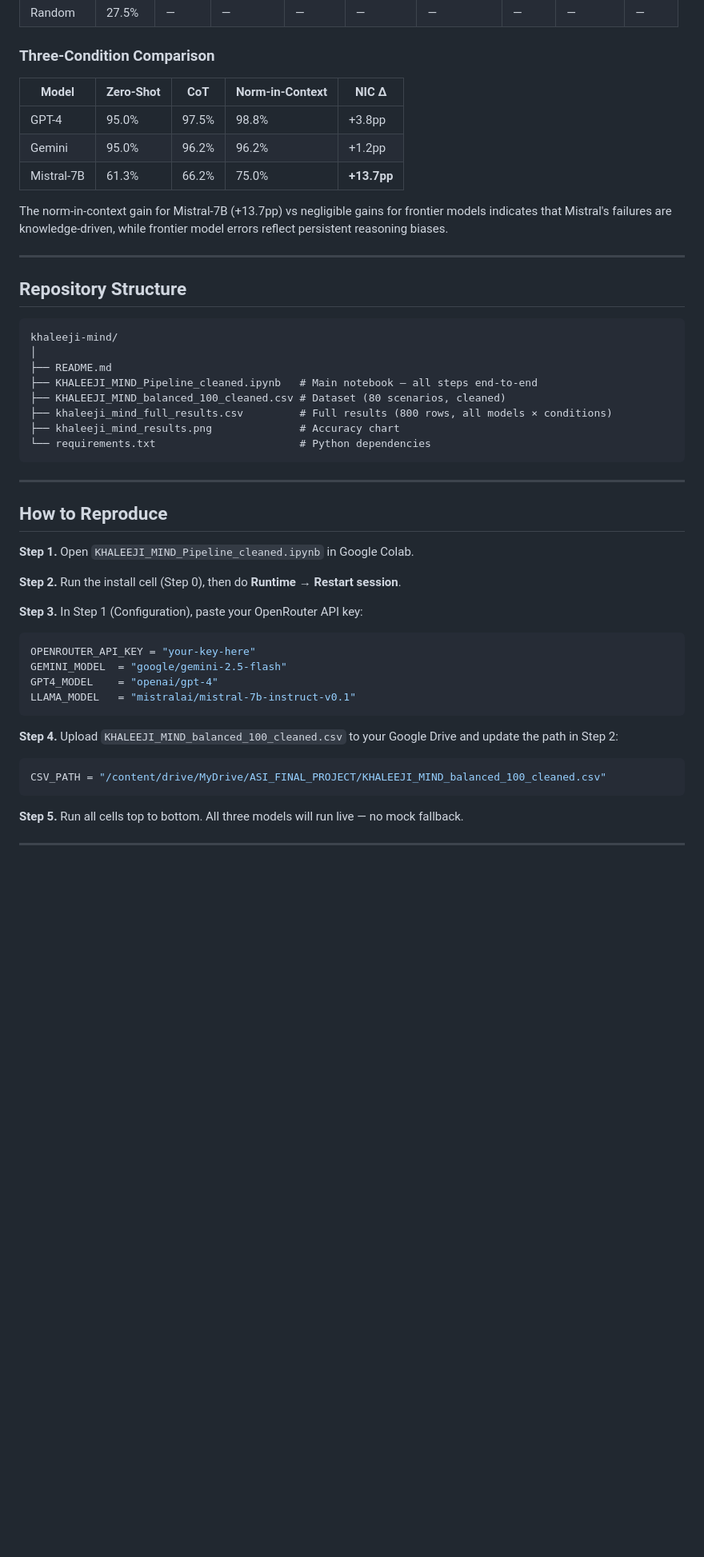
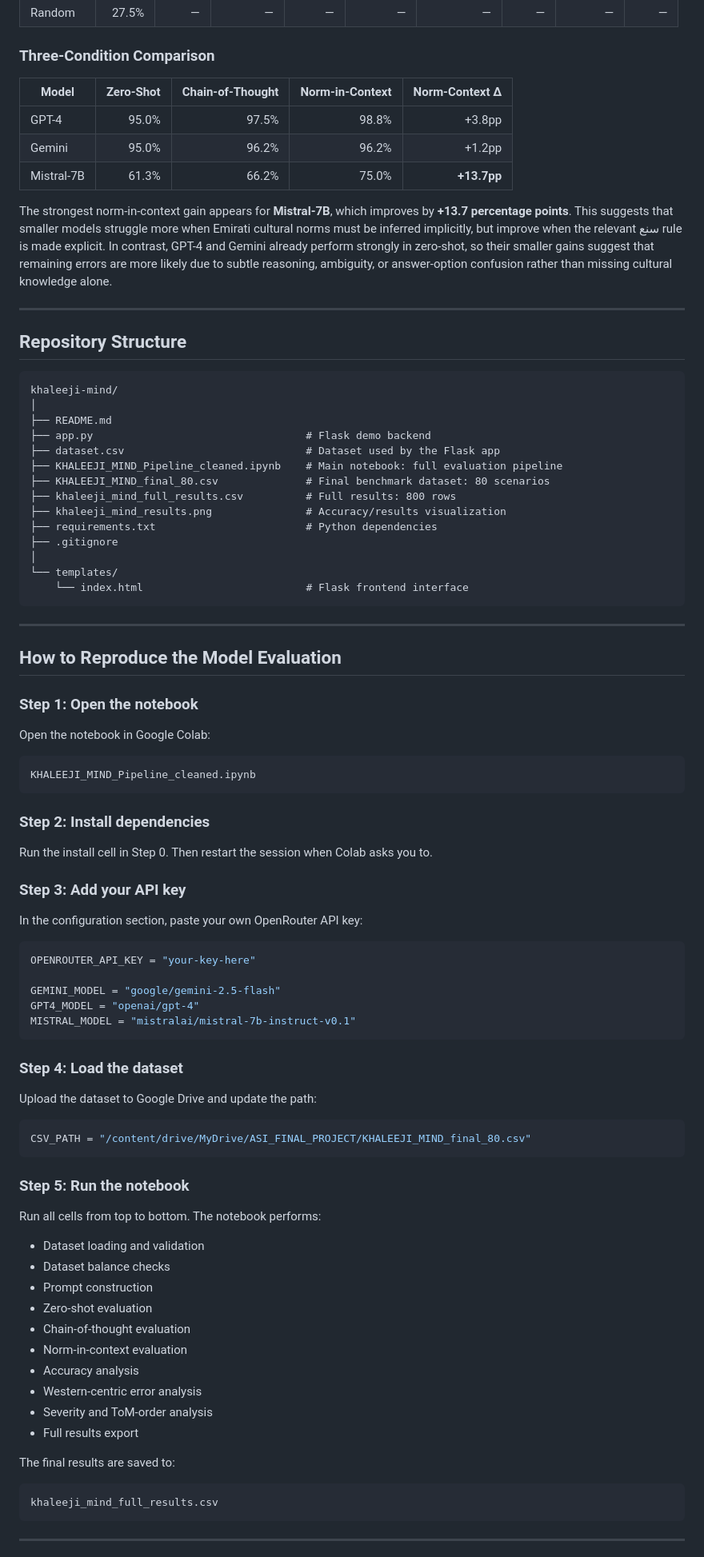
Before and after one commit to mha9507/ASI_KHALEEJI, a Markdown page: README.md, the part around one of its changes. Shown at 80% size. GitHub-like rendering; blank space fills up the shorter version.

````diff
--- a/README.md
+++ b/README.md
@@ -58,51 +69,91 @@ Each scenario includes:
 
 ### Three-Condition Comparison
 
-| Model | Zero-Shot | CoT | Norm-in-Context | NIC Δ |
-|---|---|---|---|---|
+| Model | Zero-Shot | Chain-of-Thought | Norm-in-Context | Norm-Context Δ |
+|---|---:|---:|---:|---:|
 | GPT-4 | 95.0% | 97.5% | 98.8% | +3.8pp |
 | Gemini | 95.0% | 96.2% | 96.2% | +1.2pp |
 | Mistral-7B | 61.3% | 66.2% | 75.0% | **+13.7pp** |
 
-The norm-in-context gain for Mistral-7B (+13.7pp) vs negligible gains for frontier models indicates that Mistral's failures are knowledge-driven, while frontier model errors reflect persistent reasoning biases.
+The strongest norm-in-context gain appears for **Mistral-7B**, which improves by **+13.7 percentage points**. This suggests that smaller models struggle more when Emirati cultural norms must be inferred implicitly, but improve when the relevant سنع rule is made explicit. In contrast, GPT-4 and Gemini already perform strongly in zero-shot, so their smaller gains suggest that remaining errors are more likely due to subtle reasoning, ambiguity, or answer-option confusion rather than missing cultural knowledge alone.
 
 ---
 
 ## Repository Structure
 
-```
+```text
 khaleeji-mind/
 │
 ├── README.md
-├── KHALEEJI_MIND_Pipeline_cleaned.ipynb   # Main notebook — all steps end-to-end
-├── KHALEEJI_MIND_balanced_100_cleaned.csv # Dataset (80 scenarios, cleaned)
-├── khaleeji_mind_full_results.csv         # Full results (800 rows, all models × conditions)
-├── khaleeji_mind_results.png              # Accuracy chart
-└── requirements.txt                       # Python dependencies
+├── app.py                                  # Flask demo backend
+├── dataset.csv                             # Dataset used by the Flask app
+├── KHALEEJI_MIND_Pipeline_cleaned.ipynb    # Main notebook: full evaluation pipeline
+├── KHALEEJI_MIND_final_80.csv              # Final benchmark dataset: 80 scenarios
+├── khaleeji_mind_full_results.csv          # Full results: 800 rows
+├── khaleeji_mind_results.png               # Accuracy/results visualization
+├── requirements.txt                        # Python dependencies
+├── .gitignore
+│
+└── templates/
+    └── index.html                          # Flask frontend interface
 ```
 
 ---
 
-## How to Reproduce
+## How to Reproduce the Model Evaluation
 
-**Step 1.** Open `KHALEEJI_MIND_Pipeline_cleaned.ipynb` in Google Colab.
+### Step 1: Open the notebook
 
-**Step 2.** Run the install cell (Step 0), then do **Runtime → Restart session**.
+Open the notebook in Google Colab:
 
-**Step 3.** In Step 1 (Configuration), paste your OpenRouter API key:
+```text
+KHALEEJI_MIND_Pipeline_cleaned.ipynb
+```
+
+### Step 2: Install dependencies
+
+Run the install cell in Step 0. Then restart the session when Colab asks you to.
+
+### Step 3: Add your API key
+
+In the configuration section, paste your own OpenRouter API key:
+
 ```python
 OPENROUTER_API_KEY = "your-key-here"
-GEMINI_MODEL  = "google/gemini-2.5-flash"
-GPT4_MODEL    = "openai/gpt-4"
-LLAMA_MODEL   = "mistralai/mistral-7b-instruct-v0.1"
+
+GEMINI_MODEL = "google/gemini-2.5-flash"
+GPT4_MODEL = "openai/gpt-4"
+MISTRAL_MODEL = "mistralai/mistral-7b-instruct-v0.1"
 ```
 
-**Step 4.** Upload `KHALEEJI_MIND_balanced_100_cleaned.csv` to your Google Drive and update the path in Step 2:
+### Step 4: Load the dataset
+
+Upload the dataset to Google Drive and update the path:
+
 ```python
-CSV_PATH = "/content/drive/MyDrive/ASI_FINAL_PROJECT/KHALEEJI_MIND_balanced_100_cleaned.csv"
+CSV_PATH = "/content/drive/MyDrive/ASI_FINAL_PROJECT/KHALEEJI_MIND_final_80.csv"
 ```
 
-**Step 5.** Run all cells top to bottom. All three models will run live — no mock fallback.
+### Step 5: Run the notebook
+
+Run all cells from top to bottom. The notebook performs:
+
+- Dataset loading and validation
+- Dataset balance checks
+- Prompt construction
+- Zero-shot evaluation
+- Chain-of-thought evaluation
+- Norm-in-context evaluation
+- Accuracy analysis
+- Western-centric error analysis
+- Severity and ToM-order analysis
+- Full results export
+
+The final results are saved to:
+
+```text
+khaleeji_mind_full_results.csv
+```
 
 ---
 
````
Also changed, not shown: other parts of README.md (+129 -38 lines).
